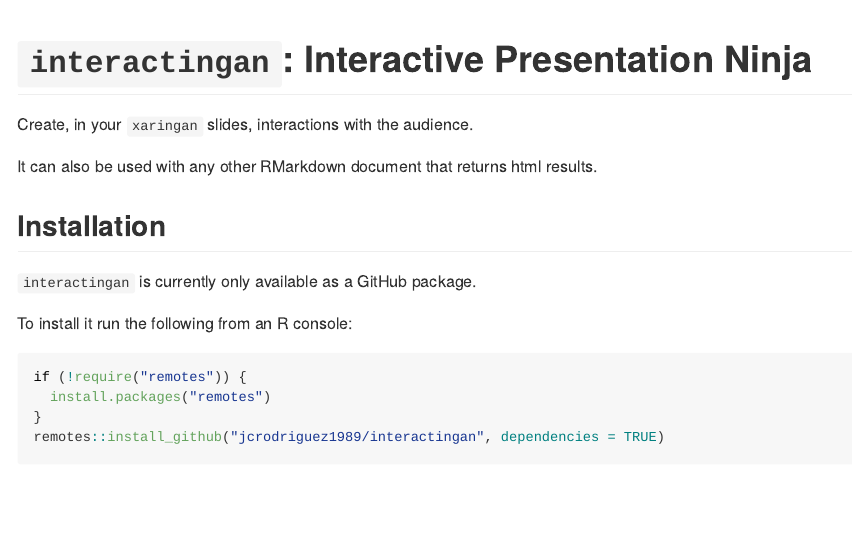
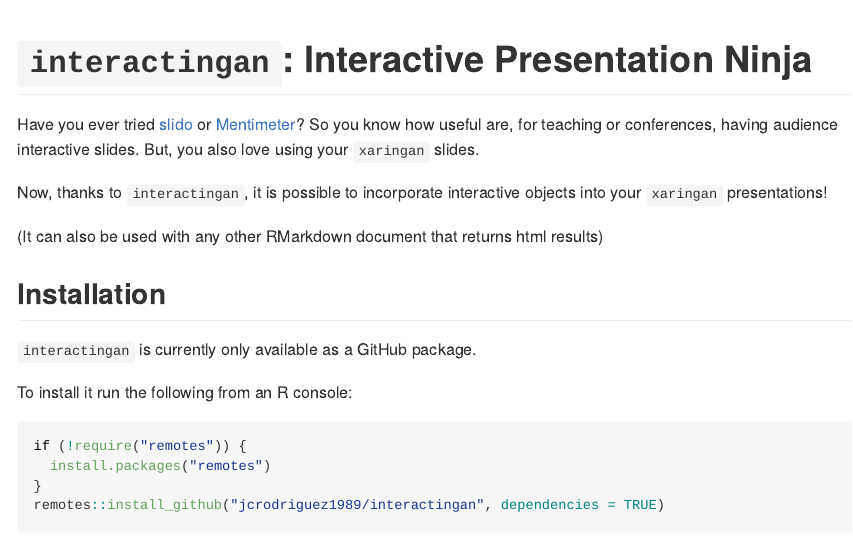
Before and after one commit to jcrodriguez1989/interactingan, an R Markdown document (README.Rmd): the page in a window 1100 px wide, from its top. The pictures show the output file README.md that the author committed with the source, drawn offline in the style of GitHub.

Commit message:
Working on README

```diff
--- a/README.Rmd
+++ b/README.Rmd
@@ -3,9 +3,11 @@
 output: github_document
 ---
 
-Create, in your `xaringan` slides, interactions with the audience.
+Have you ever tried [slido](https://www.sli.do/) or [Mentimeter](https://www.mentimeter.com/)? So you know how useful are, for teaching or conferences, having audience interactive slides. But, you also love using your `xaringan` slides.
 
-It can also be used with any other RMarkdown document that returns html results.
+Now, thanks to `interactingan`, it is possible to incorporate interactive objects into your `xaringan` presentations!
+
+(It can also be used with any other RMarkdown document that returns html results)
 
 ## Installation
 
```
Also changed, not shown: README.md.
